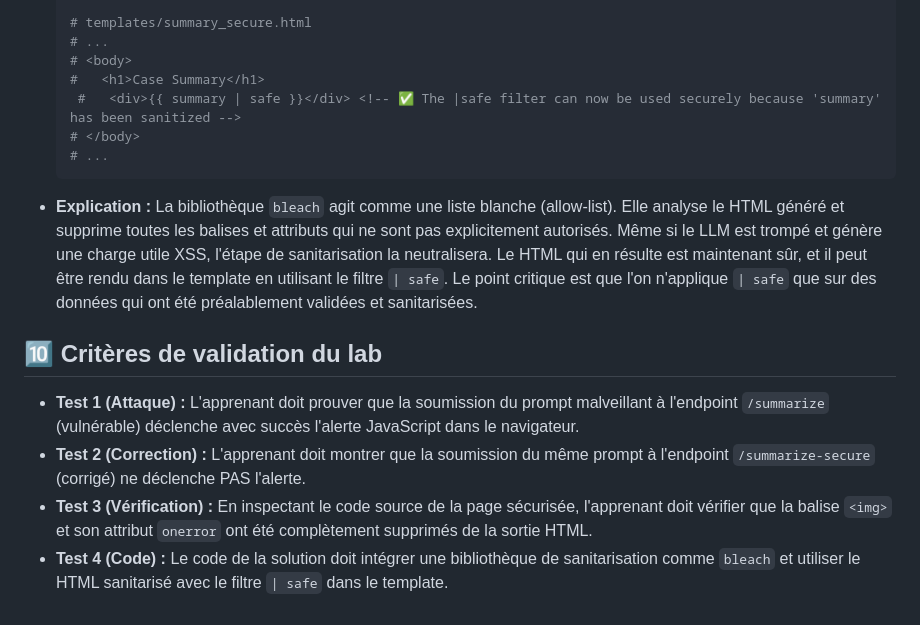
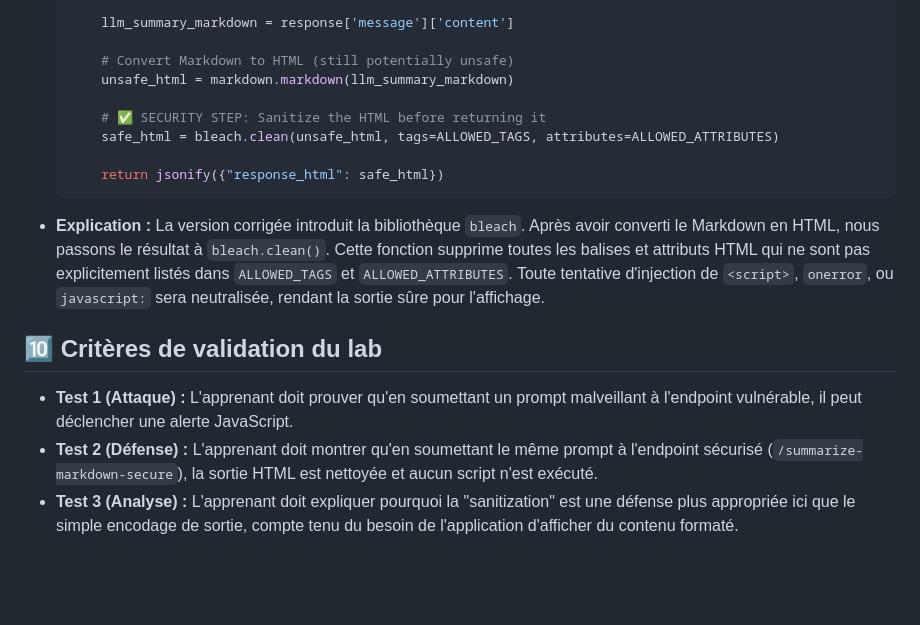
Before and after one commit to valentinowyhnel/ZeroHeroLLM, a Markdown page: labs/llm02_insecure_output_handling.md, the part around one of its changes. Drawn GitHub-style; blank space fills up the shorter version.

````diff
--- a/labs/llm02_insecure_output_handling.md
+++ b/labs/llm02_insecure_output_handling.md
@@ -132,17 +115,17 @@ Votre mission est la suivante :
 
-    # templates/summary_secure.html
-    # ...
-    # <body>
-    #   <h1>Case Summary</h1>
-     #   <div>{{ summary | safe }}</div> <!-- ✅ The |safe filter can now be used securely because 'summary' has been sanitized -->
-    # </body>
-    # ...
+        llm_summary_markdown = response['message']['content']
+
+        # Convert Markdown to HTML (still potentially unsafe)
+        unsafe_html = markdown.markdown(llm_summary_markdown)
+
+        # ✅ SECURITY STEP: Sanitize the HTML before returning it
+        safe_html = bleach.clean(unsafe_html, tags=ALLOWED_TAGS, attributes=ALLOWED_ATTRIBUTES)
+
+        return jsonify({"response_html": safe_html})
     ```
--   **Explication :** La bibliothèque `bleach` agit comme une liste blanche (allow-list). Elle analyse le HTML généré et supprime toutes les balises et attributs qui ne sont pas explicitement autorisés. Même si le LLM est trompé et génère une charge utile XSS, l'étape de sanitarisation la neutralisera. Le HTML qui en résulte est maintenant sûr, et il peut être rendu dans le template en utilisant le filtre `| safe`. Le point critique est que l'on n'applique `| safe` que sur des données qui ont été préalablement validées et sanitarisées.
+-   **Explication :** La version corrigée introduit la bibliothèque `bleach`. Après avoir converti le Markdown en HTML, nous passons le résultat à `bleach.clean()`. Cette fonction supprime toutes les balises et attributs HTML qui ne sont pas explicitement listés dans `ALLOWED_TAGS` et `ALLOWED_ATTRIBUTES`. Toute tentative d'injection de `<script>`, `onerror`, ou `javascript:` sera neutralisée, rendant la sortie sûre pour l'affichage.
 
 ## 🔟 Critères de validation du lab
-
--   **Test 1 (Attaque) :** L'apprenant doit prouver que la soumission du prompt malveillant à l'endpoint `/summarize` (vulnérable) déclenche avec succès l'alerte JavaScript dans le navigateur.
--   **Test 2 (Correction) :** L'apprenant doit montrer que la soumission du même prompt à l'endpoint `/summarize-secure` (corrigé) ne déclenche PAS l'alerte.
--   **Test 3 (Vérification) :** En inspectant le code source de la page sécurisée, l'apprenant doit vérifier que la balise `<img>` et son attribut `onerror` ont été complètement supprimés de la sortie HTML.
--   **Test 4 (Code) :** Le code de la solution doit intégrer une bibliothèque de sanitarisation comme `bleach` et utiliser le HTML sanitarisé avec le filtre `| safe` dans le template.
+-   **Test 1 (Attaque) :** L'apprenant doit prouver qu'en soumettant un prompt malveillant à l'endpoint vulnérable, il peut déclencher une alerte JavaScript.
+-   **Test 2 (Défense) :** L'apprenant doit montrer qu'en soumettant le même prompt à l'endpoint sécurisé (`/summarize-markdown-secure`), la sortie HTML est nettoyée et aucun script n'est exécuté.
+-   **Test 3 (Analyse) :** L'apprenant doit expliquer pourquoi la "sanitization" est une défense plus appropriée ici que le simple encodage de sortie, compte tenu du besoin de l'application d'afficher du contenu formaté.
````
Also changed, not shown: other parts of labs/llm02_insecure_output_handling.md (+62 -79 lines).
